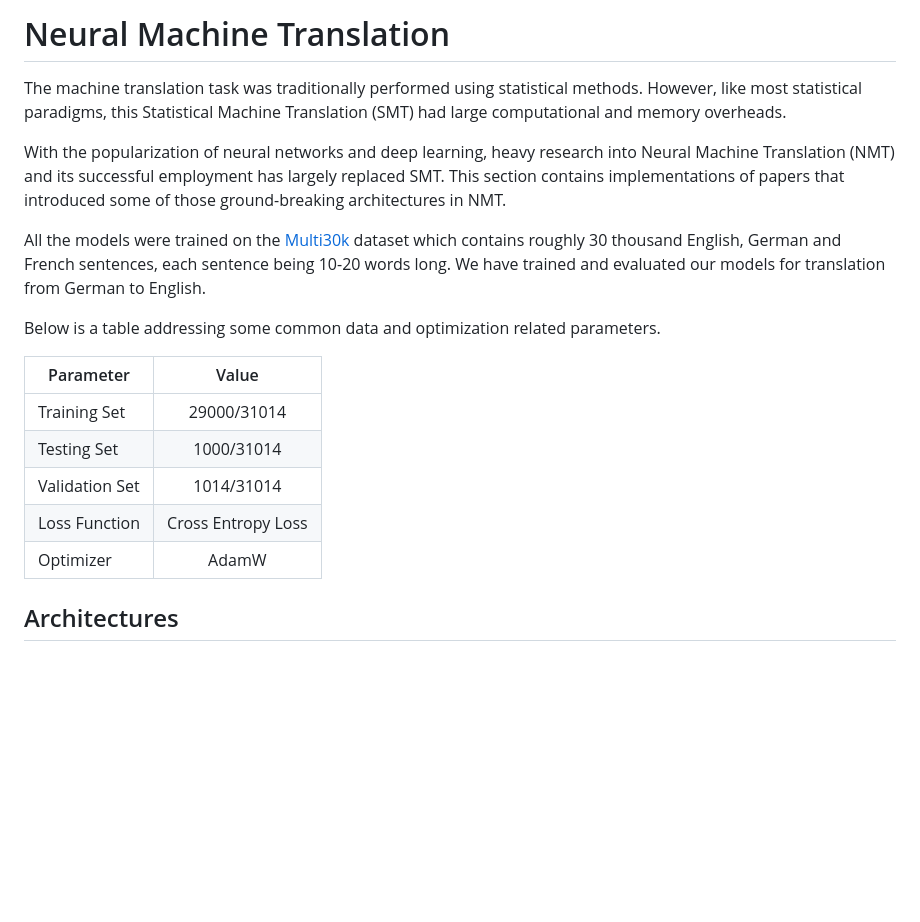
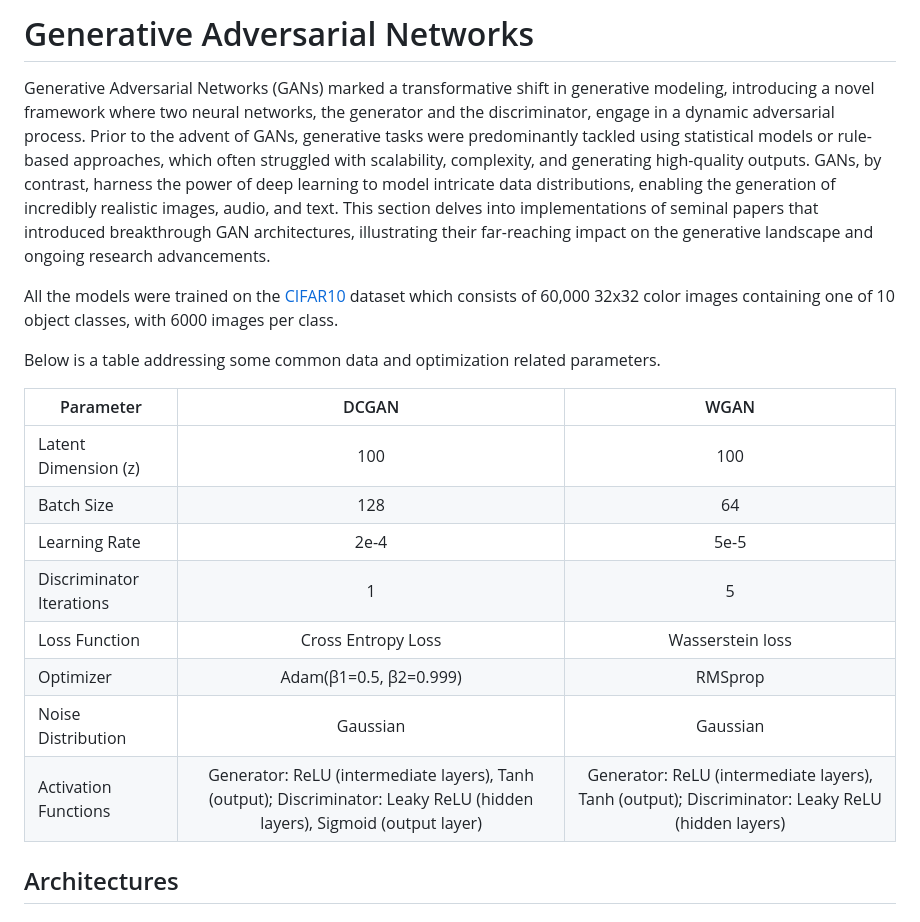
Before and after one commit to Aiden-Ross-Dsouza/Generative-Models, a Markdown page: Generative Adversarial Networks/README.md, the part around the change. Drawn GitHub-style; blank space fills up the shorter version.

```diff
--- a/Generative Adversarial Networks/README.md
+++ b/Generative Adversarial Networks/README.md
@@ -1,20 +1,21 @@
-# Neural Machine Translation
+# Generative Adversarial Networks
 
-The machine translation task was traditionally performed using statistical methods. However, like most statistical paradigms, this Statistical Machine Translation (SMT) had large computational and memory overheads.
+Generative Adversarial Networks (GANs) marked a transformative shift in generative modeling, introducing a novel framework where two neural networks, the generator and the discriminator, engage in a dynamic adversarial process. Prior to the advent of GANs, generative tasks were predominantly tackled using statistical models or rule-based approaches, which often struggled with scalability, complexity, and generating high-quality outputs. GANs, by contrast, harness the power of deep learning to model intricate data distributions, enabling the generation of incredibly realistic images, audio, and text. This section delves into implementations of seminal papers that introduced breakthrough GAN architectures, illustrating their far-reaching impact on the generative landscape and ongoing research advancements.
 
-With the popularization of neural networks and deep learning, heavy research into Neural Machine Translation (NMT) and its successful employment has largely replaced SMT. This section contains implementations of papers that introduced some of those ground-breaking architectures in NMT.
-
-All the models were trained on the [Multi30k](https://arxiv.org/abs/1605.00459) dataset which contains roughly 30 thousand English, German and French sentences, each sentence being 10-20 words long. We have trained and evaluated our models for translation from German to English.
+All the models were trained on the [CIFAR10](https://www.kaggle.com/c/cifar-10/) dataset which consists of 60,000 32x32 color images containing one of 10 object classes, with 6000 images per class.
 
 Below is a table addressing some common data and optimization related parameters.
 
-| Parameter      |       Value        |
-| -------------- |:------------------:|
-| Training Set   |    29000/31014     |
-| Testing Set    |     1000/31014     |
-| Validation Set |     1014/31014     |
-| Loss Function  | Cross Entropy Loss |
-| Optimizer      |       AdamW        |
+| Parameter                |          DCGAN        |              WGAN             |
+| ------------------------ |:---------------------:|:-----------------------------:|
+| Latent Dimension (z)     |           100         |              100              |
+| Batch Size               |           128         |               64              |
+| Learning Rate            |           2e-4        |              5e-5             |
+| Discriminator Iterations |            1          |                5              |
+| Loss Function            |   Cross Entropy Loss  |       Wasserstein loss        |
+| Optimizer                | Adam(β1=0.5, β2=0.999)|             RMSprop           |
+| Noise Distribution       |        Gaussian       |             Gaussian          |
+| Activation Functions     |Generator: ReLU (intermediate layers), Tanh (output); Discriminator: Leaky ReLU (hidden layers), Sigmoid (output layer)|Generator: ReLU (intermediate layers), Tanh (output); Discriminator: Leaky ReLU (hidden layers)|
 
 ## Architectures
 
```
